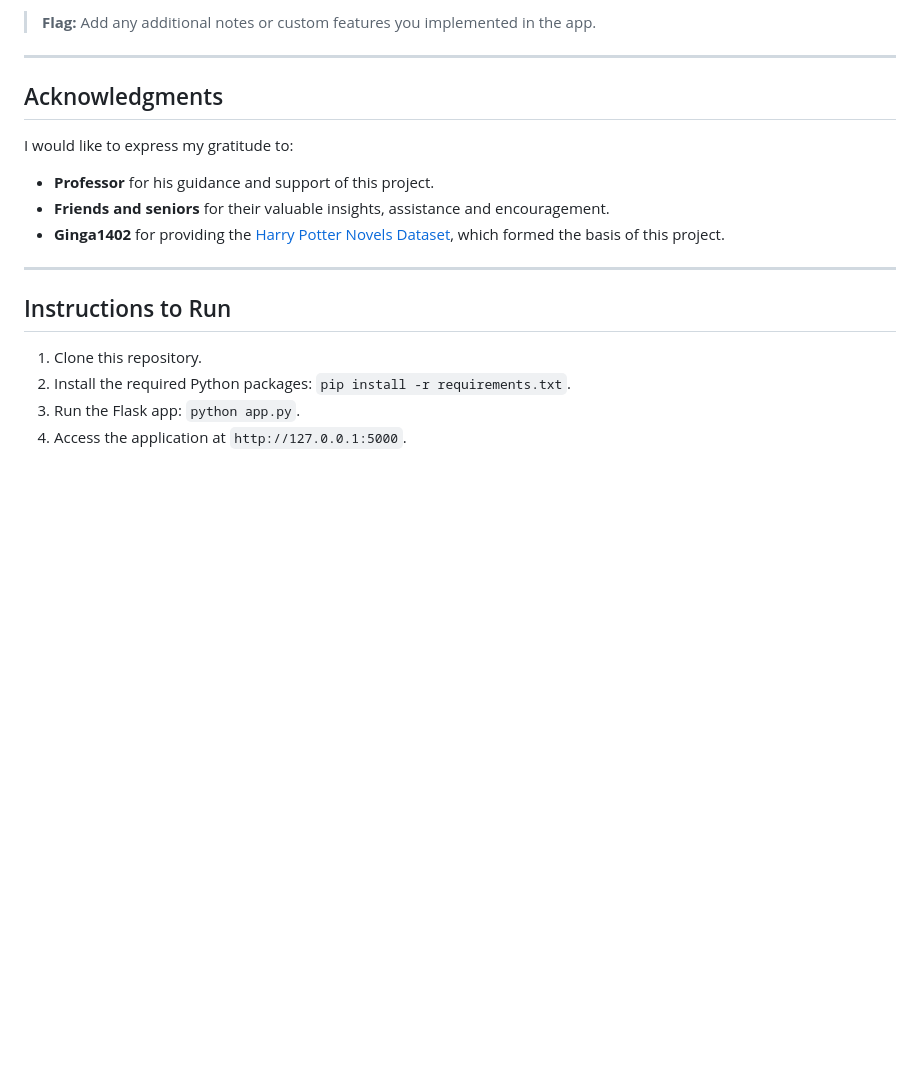
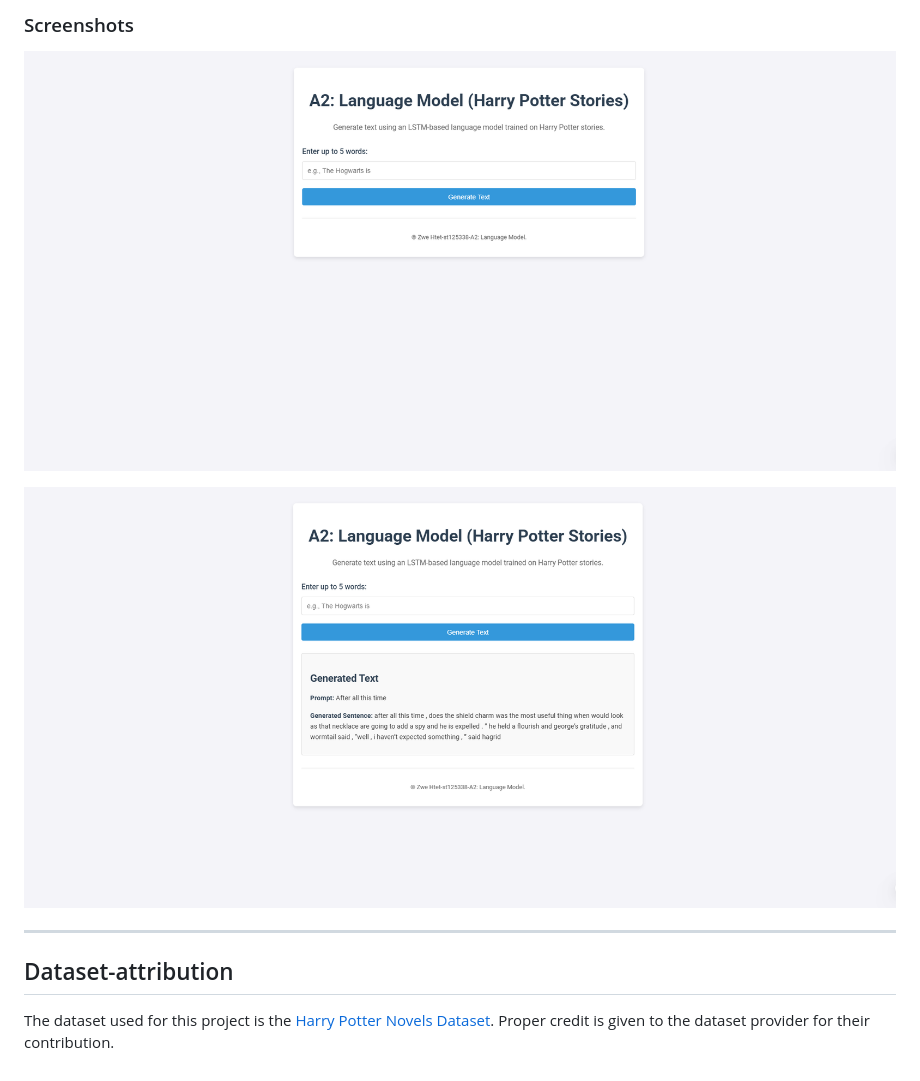
Before and after one commit to zwecrab/NPU, a Markdown page: A2_Language_Model/README.md, the part around the change printed below. Drawn GitHub-style; blank space fills up the shorter version.

```diff
--- a/A2_Language_Model/README.md
+++ b/A2_Language_Model/README.md
@@ -64,18 +142,12 @@ A simple Flask web application was developed to demonstrate the capabilities of
 
-> **Flag:** Add any additional notes or custom features you implemented in the app.
+### Screenshots
+
+![User Input Page](screenshots/start.png)
+
+![Result Page](screenshots/result.png)
 
 ---
 
-## Acknowledgments
-I would like to express my gratitude to:
-- **Professor** for his guidance and support of this project.
-- **Friends and seniors** for their valuable insights, assistance and encouragement.
-- **Ginga1402** for providing the [Harry Potter Novels Dataset](https://github.com/Ginga1402/Harry-Potter-Dataset), which formed the basis of this project.
+## Dataset-attribution
 
----
-
-## Instructions to Run
-1. Clone this repository.
-2. Install the required Python packages: `pip install -r requirements.txt`.
-3. Run the Flask app: `python app.py`.
-4. Access the application at `http://127.0.0.1:5000`.
+The dataset used for this project is the [Harry Potter Novels Dataset](https://github.com/Ginga1402/Harry-Potter-Dataset). Proper credit is given to the dataset provider for their contribution.
```
Also changed, not shown: other parts of A2_Language_Model/README.md (+103 -25 lines).
